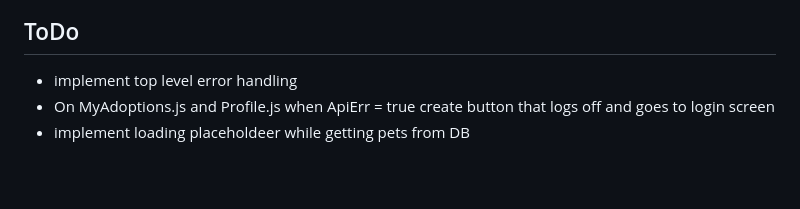
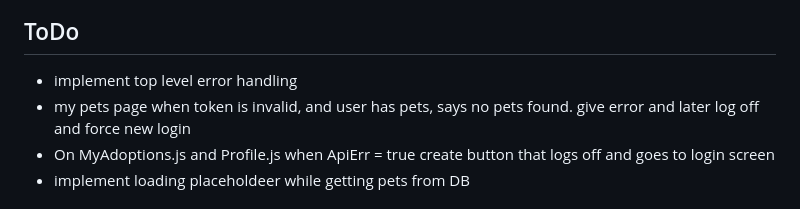
Before and after one commit to eduardkb/NodeTrainingUdemy, a Markdown page: 13_API-GetPetProject/frontend/readme.md, the part around the change. Rendered like a GitHub page; blank space fills up the shorter version.

```diff
--- a/13_API-GetPetProject/frontend/readme.md
+++ b/13_API-GetPetProject/frontend/readme.md
@@ -5,6 +5,7 @@
 ## ToDo
 
 - implement top level error handling
+- my pets page when token is invalid, and user has pets, says no pets found. give error and later log off and force new login
 - On MyAdoptions.js and Profile.js when ApiErr = true create button that logs off and goes to login screen
 - implement loading placeholdeer while getting pets from DB
 
```
